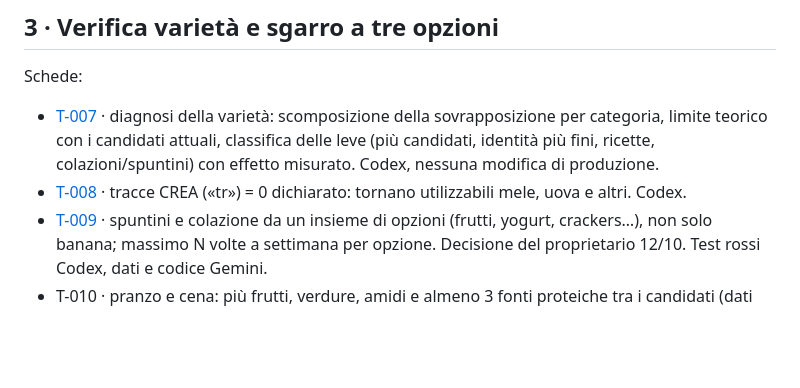
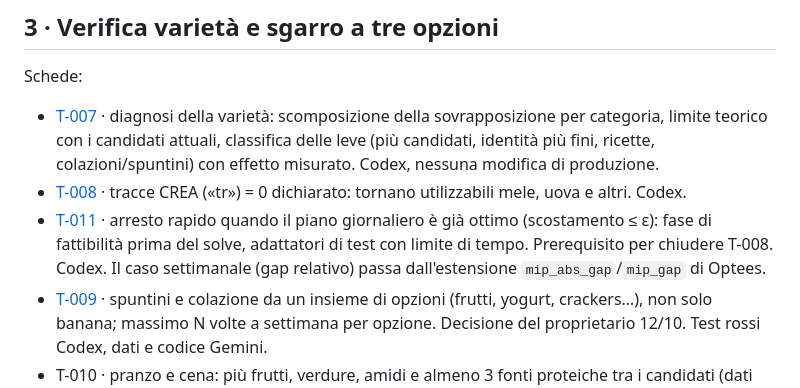
Before and after one commit to Pablo-gitub/optees-diet-lab, a Markdown page: docs/piano-operativo-redesign.md, the part around the change. GitHub-like rendering; blank space fills up the shorter version.

Commit message:
docs: task card T-011 (fast stop when the daily objective is near zero)
Co-Authored-By: Claude Opus 5.5 <noreply@anthropic.com>

```diff
--- a/docs/piano-operativo-redesign.md
+++ b/docs/piano-operativo-redesign.md
@@ -103,6 +103,7 @@ Schede:
 Schede:
 - [T-007](tasks/T-007-diagnosi-varieta.md) · diagnosi della varietà: scomposizione della sovrapposizione per categoria, limite teorico con i candidati attuali, classifica delle leve (più candidati, identità più fini, ricette, colazioni/spuntini) con effetto misurato. Codex, nessuna modifica di produzione.
 - [T-008](tasks/T-008-tracce-crea.md) · tracce CREA («tr») = 0 dichiarato: tornano utilizzabili mele, uova e altri. Codex.
+- [T-011](tasks/T-011-arresto-obiettivo-quasi-zero.md) · arresto rapido quando il piano giornaliero è già ottimo (scostamento ≤ ε): fase di fattibilità prima del solve, adattatori di test con limite di tempo. Prerequisito per chiudere T-008. Codex. Il caso settimanale (gap relativo) passa dall'estensione `mip_abs_gap`/`mip_gap` di Optees.
 - [T-009](tasks/T-009-spuntini-variabili.md) · spuntini e colazione da un insieme di opzioni (frutti, yogurt, crackers…), non solo banana; massimo N volte a settimana per opzione. Decisione del proprietario 12/10. Test rossi Codex, dati e codice Gemini.
 - T-010 · pranzo e cena: più frutti, verdure, amidi e almeno 3 fonti proteiche tra i candidati (dati Gemini, test Codex); ricerca da più punti di partenza (Codex).
 
```
Also changed, not shown: docs/tasks/T-011-arresto-obiettivo-quasi-zero.md (added, +77 -0 lines).
